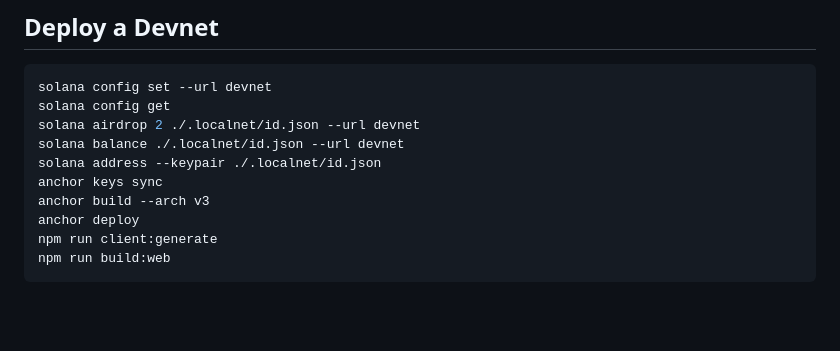
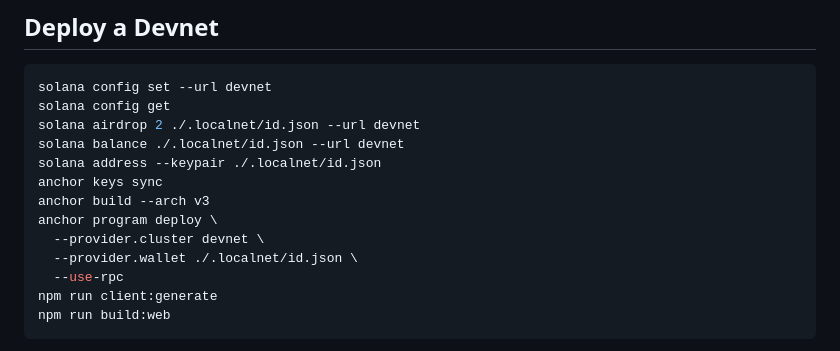
Before and after one commit to starworkshops/workshop_1, a Markdown page: README.md, the part around the change. Rendered like a GitHub page; blank space fills up the shorter version.

Commit message:
Initial comit

````diff
--- a/README.md
+++ b/README.md
@@ -60,7 +60,10 @@ solana balance ./.localnet/id.json --url devnet
 solana address --keypair ./.localnet/id.json
 anchor keys sync
 anchor build --arch v3
-anchor deploy
+anchor program deploy \
+  --provider.cluster devnet \
+  --provider.wallet ./.localnet/id.json \
+  --use-rpc
 npm run client:generate
 npm run build:web
 ```
````
